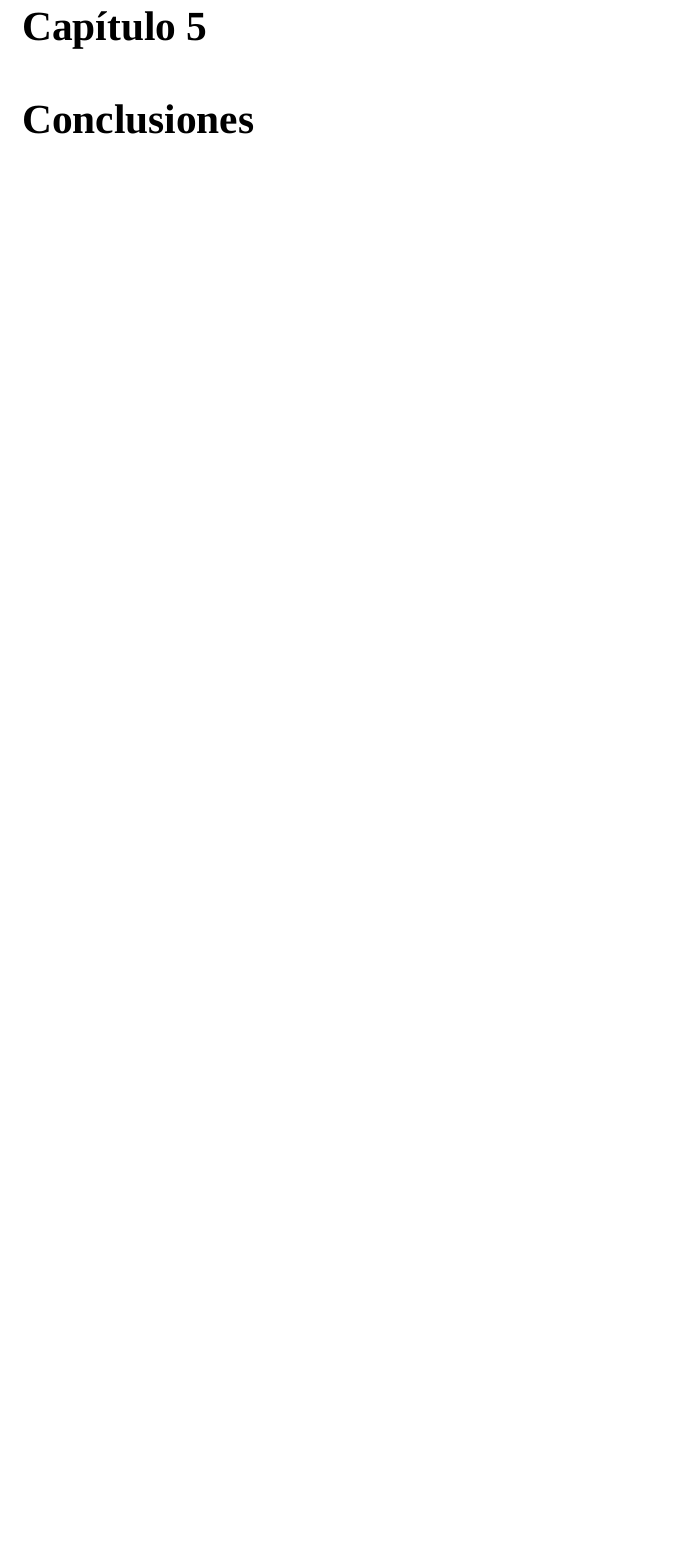
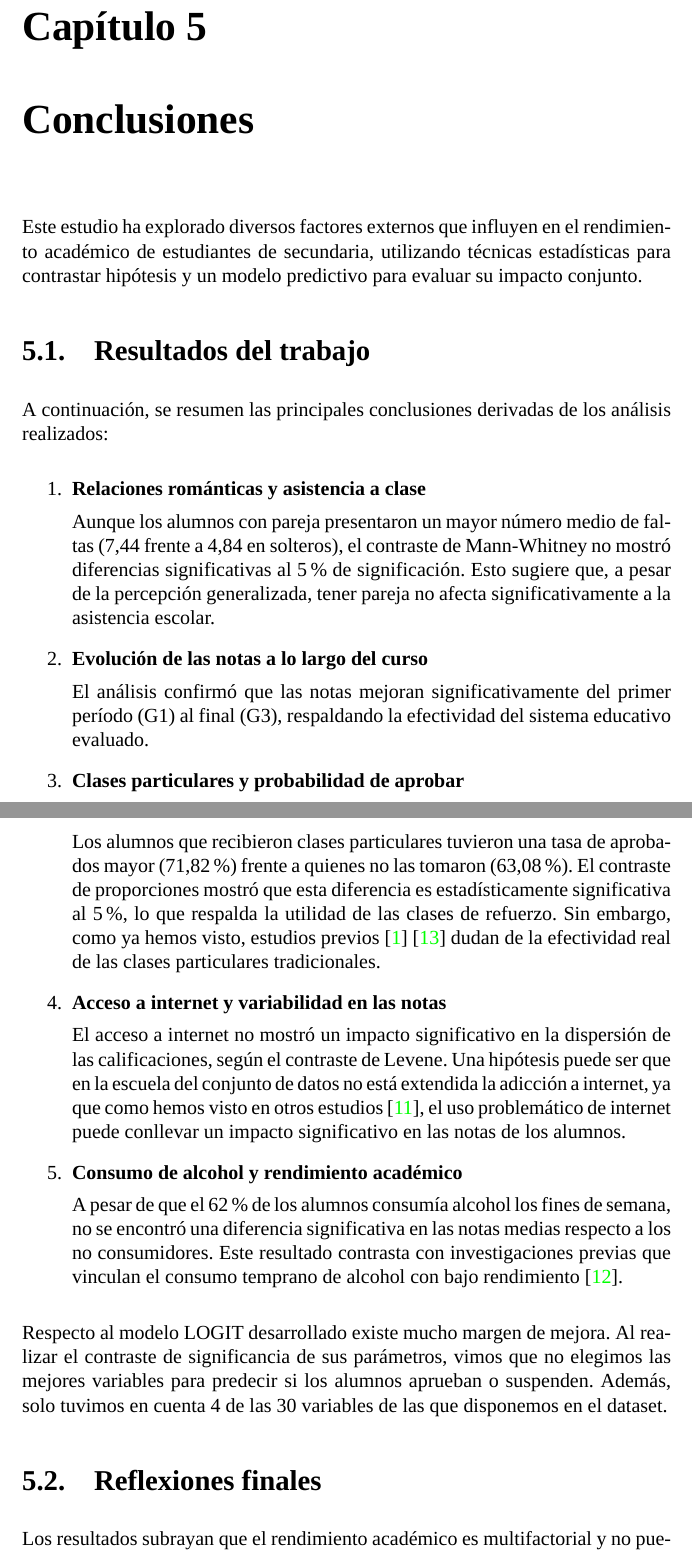
Before and after one commit to antoniolandin/students, a LaTeX document (main.tex, which reads chapters/conclusiones.tex): part of page 30 of 32 before the commit and two parts of pages 31 and 32 of 35 after it, the two joined at a grey line, cut so that both start at the same text, the shorter picture padded with empty space. Compiled offline with XeLaTeX; a missing font is replaced by an installed copy or a similar font.

Commit message:
feat: abstract y conclusiones

```diff
--- a/chapters/conclusiones.tex
+++ b/chapters/conclusiones.tex
@@ -1 +1,34 @@
 \chapter{Conclusiones}
+
+Este estudio ha explorado diversos factores externos que influyen en el rendimiento académico de estudiantes de secundaria, utilizando técnicas estadísticas para contrastar hipótesis y un modelo predictivo para evaluar su impacto conjunto.
+
+\section{Resultados del trabajo}
+
+A continuación, se resumen las principales conclusiones derivadas de los análisis realizados:
+
+\begin{enumerate}
+    \item \textbf{Relaciones románticas y asistencia a clase}
+
+    Aunque los alumnos con pareja presentaron un mayor número medio de faltas (7,44 frente a 4,84 en solteros), el contraste de Mann-Whitney no mostró diferencias significativas al 5\% de significación. Esto sugiere que, a pesar de la percepción generalizada, tener pareja no afecta significativamente a la asistencia escolar.
+    \item \textbf{Evolución de las notas a lo largo del curso}
+
+    El análisis confirmó que las notas mejoran significativamente del primer período (G1) al final (G3), respaldando la efectividad del sistema educativo evaluado.
+
+    \item \textbf{Clases particulares y probabilidad de aprobar}
+
+    Los alumnos que recibieron clases particulares tuvieron una tasa de aprobados mayor (71,82\%) frente a quienes no las tomaron (63,08\%). El contraste de proporciones mostró que esta diferencia es estadísticamente significativa al 5\%, lo que respalda la utilidad de las clases de refuerzo. Sin embargo, como ya hemos visto, estudios previos \cite{baker2001worldwide} \cite{wiseman2021does} dudan de la efectividad real de las clases particulares tradicionales.
+
+    \item \textbf{Acceso a internet y variabilidad en las notas}
+
+    El acceso a internet no mostró un impacto significativo en la dispersión de las calificaciones, según el contraste de Levene. Una hipótesis puede ser que en la escuela del conjunto de datos no está extendida la adicción a internet, ya que como hemos visto en otros estudios \cite{vila2018rendimiento}, el uso problemático de internet puede conllevar un impacto significativo en las notas de los alumnos.
+
+    \item \textbf{Consumo de alcohol y rendimiento académico}
+
+    A pesar de que el 62\% de los alumnos consumía alcohol los fines de semana, no se encontró una diferencia significativa en las notas medias respecto a los no consumidores. Este resultado contrasta con investigaciones previas que vinculan el consumo temprano de alcohol con bajo rendimiento \cite{wagner2007alcohol}.
+\end{enumerate}
+
+    Respecto al modelo LOGIT desarrollado existe mucho margen de mejora. Al realizar el contraste de significancia de sus parámetros, vimos que no elegimos las mejores variables para predecir si los alumnos aprueban o suspenden. Además, solo tuvimos en cuenta 4 de las 30 variables de las que disponemos en el dataset.
+
+\section{Reflexiones finales}
+
+Los resultados subrayan que el rendimiento académico es multifactorial y no puede atribuirse únicamente a variables aisladas. Factores como las clases particulares y la asistencia a clase demostraron tener un impacto tangible, mientras que otros (relaciones románticas, internet o alcohol) no fueron concluyentes en este contexto. Esto nos alerta de no solo fijarnos en los factores internos de los centros educativos, sino además tener más en cuenta los externos para poder desarrollar soluciones académicas más efectivas
```
Also changed, not shown: abstract.tex (+5 -7 lines), chapters/estado-cuestion.tex (+8 -0 lines), chapters/conclusiones.tex (14 more changed lines).
